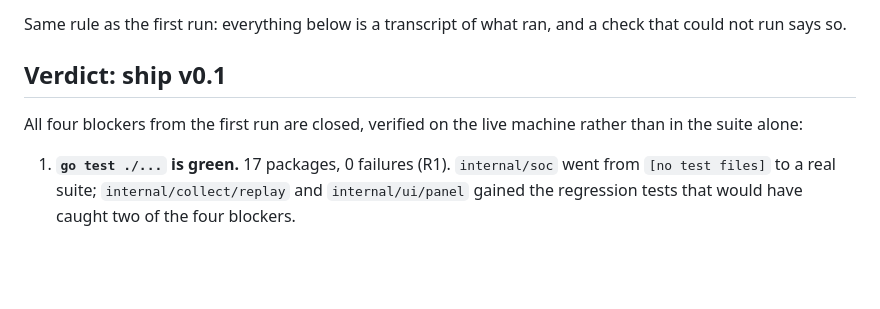
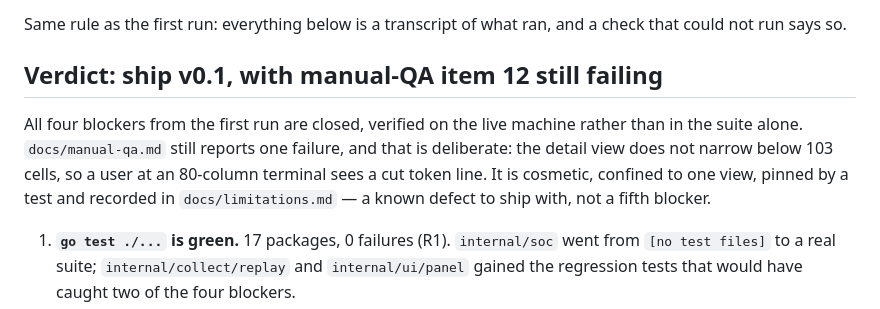
Before and after one commit to jasonm4130/wattop, a Markdown page: docs/qa/2026-09-06-v0.1.md, the part around the change. Drawn GitHub-style; blank space fills up the shorter version.

Commit message:
docs: reconcile the re-QA verdict with the checklist's one failure
"Ship v0.1" and "1 fail" are both true and read as a contradiction side by
side. The verdict heading now names the defect it ships with.

docs-sync:ack — documentation only, no code files touched.

Claude-Session: https://claude.ai/code/session_01NDGmx8bBcocoyFbaEe9WV6

```diff
--- a/docs/qa/2026-09-06-v0.1.md
+++ b/docs/qa/2026-09-06-v0.1.md
@@ -755,10 +755,14 @@ Codex rollouts on disk, no live `codex exec`.
 Same rule as the first run: everything below is a transcript of what ran,
 and a check that could not run says so.
 
-## Verdict: ship v0.1
+## Verdict: ship v0.1, with manual-QA item 12 still failing
 
 All four blockers from the first run are closed, verified on the live
-machine rather than in the suite alone:
+machine rather than in the suite alone. `docs/manual-qa.md` still reports
+one failure, and that is deliberate: the detail view does not narrow below
+103 cells, so a user at an 80-column terminal sees a cut token line. It is
+cosmetic, confined to one view, pinned by a test and recorded in
+`docs/limitations.md` — a known defect to ship with, not a fifth blocker.
 
 1. **`go test ./...` is green.** 17 packages, 0 failures (R1). `internal/soc`
    went from `[no test files]` to a real suite; `internal/collect/replay`
```
